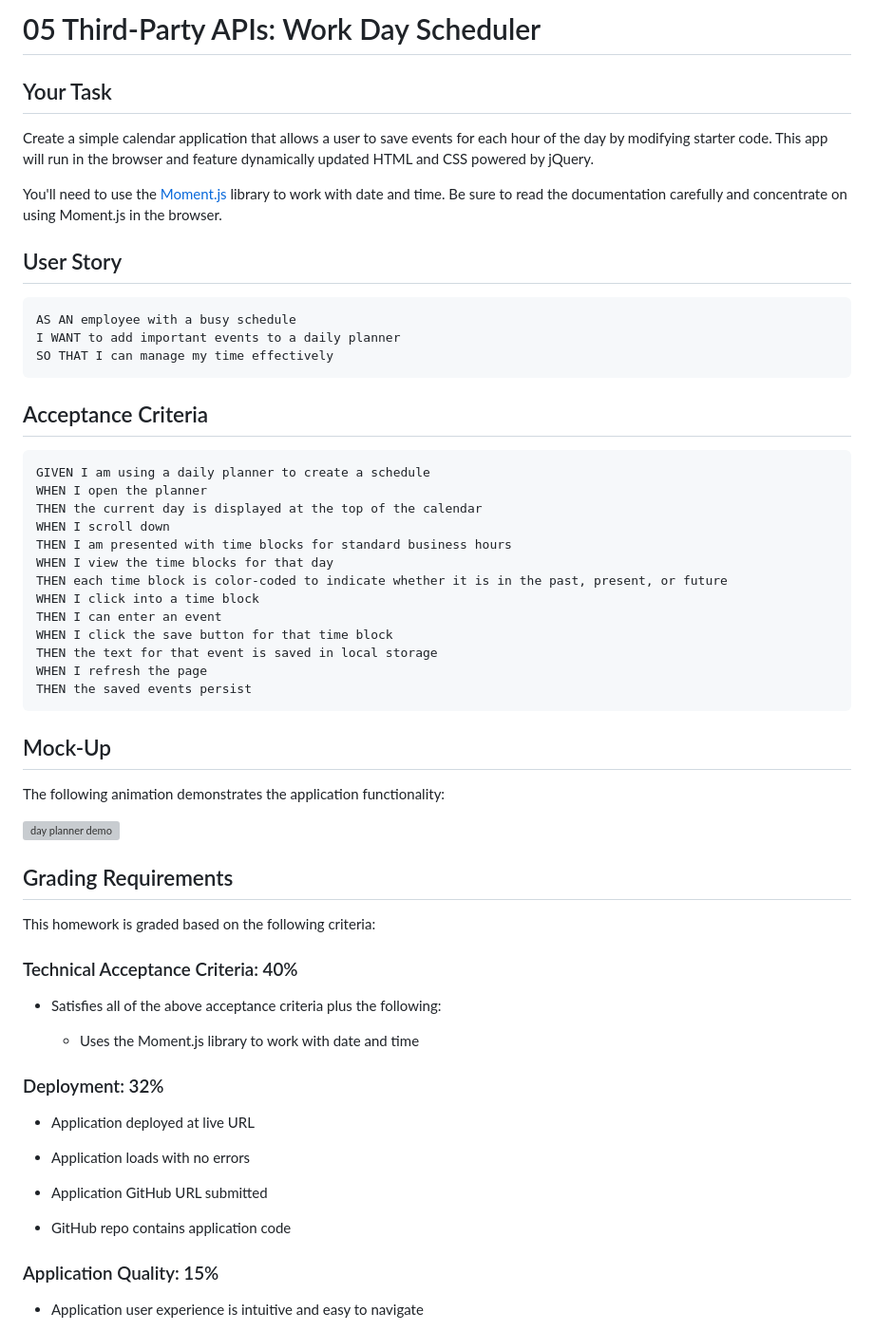
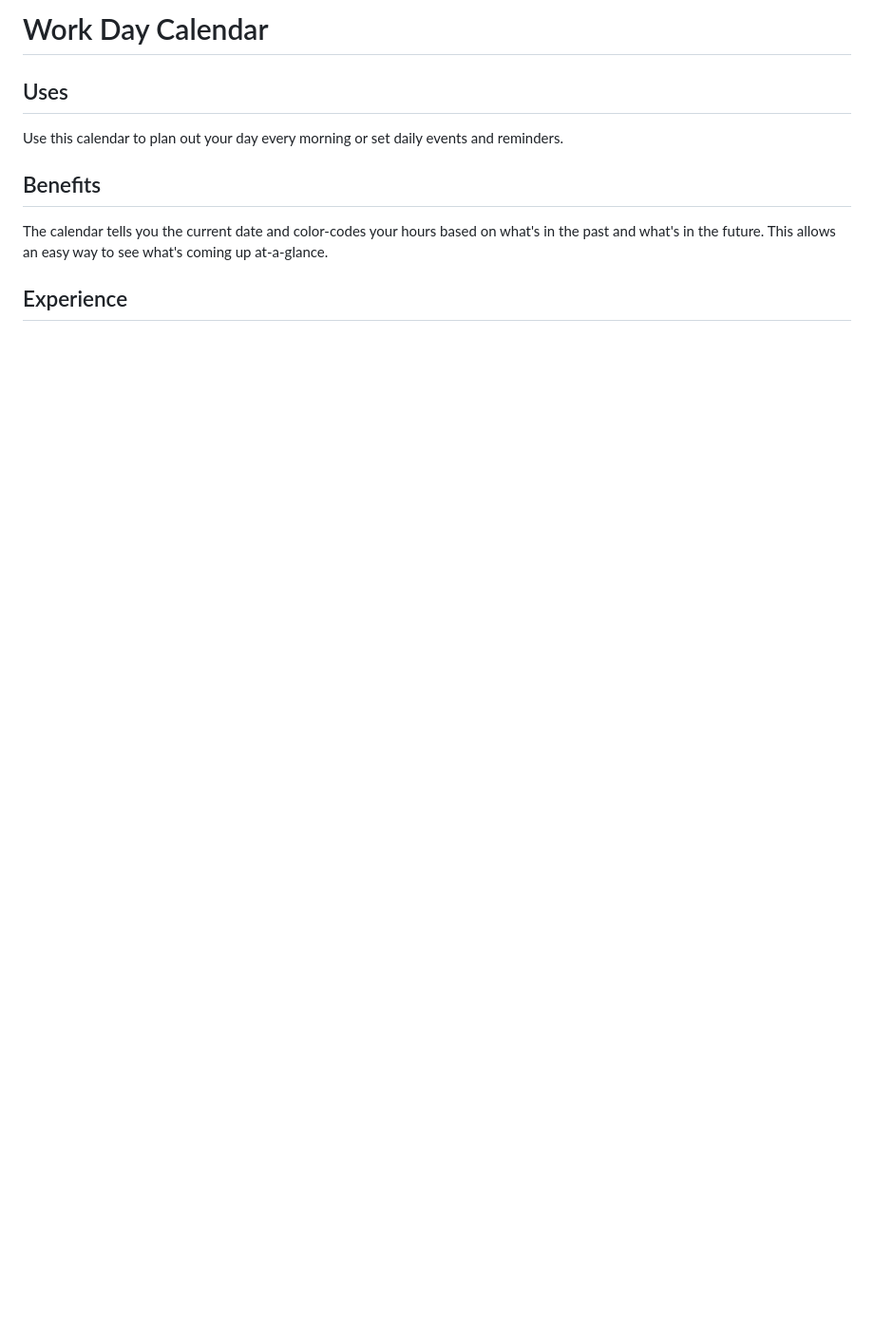
Before and after one commit to KirkpatrickPaul/05_Calendar, a Markdown page: 05_calendar/README.md, the part around one of its changes. Shown at 95% size. Drawn GitHub-style; blank space fills up the shorter version; grey boxes are pictures that could not be loaded.

Commit message:
Added all of the assets to an Assets folder. Finished writing README.

````diff
--- a/05_calendar/README.md
+++ b/05_calendar/README.md
@@ -1,68 +1,12 @@
-# 05 Third-Party APIs: Work Day Scheduler
+# Work Day Calendar
 
-## Your Task
+## Uses
 
-Create a simple calendar application that allows a user to save events for each hour of the day by modifying starter code. This app will run in the browser and feature dynamically updated HTML and CSS powered by jQuery.
+Use this calendar to plan out your day every morning or set daily events and reminders.
 
-You'll need to use the [Moment.js](https://momentjs.com/) library to work with date and time. Be sure to read the documentation carefully and concentrate on using Moment.js in the browser.
+## Benefits
 
+The calendar tells you the current date and color-codes your hours based on what's in the past and what's in the future. This allows an easy way to see what's coming up at-a-glance.
 
-## User Story
+## Experience
 
-```
-AS AN employee with a busy schedule
-I WANT to add important events to a daily planner
-SO THAT I can manage my time effectively
-```
-
-
-## Acceptance Criteria
-
-```
-GIVEN I am using a daily planner to create a schedule
-WHEN I open the planner
-THEN the current day is displayed at the top of the calendar
-WHEN I scroll down
-THEN I am presented with time blocks for standard business hours
-WHEN I view the time blocks for that day
-THEN each time block is color-coded to indicate whether it is in the past, present, or future
-WHEN I click into a time block
-THEN I can enter an event
-WHEN I click the save button for that time block
-THEN the text for that event is saved in local storage
-WHEN I refresh the page
-THEN the saved events persist
-```
-
-
-## Mock-Up
-
-The following animation demonstrates the application functionality:
-
-![day planner demo](./Assets/05-third-party-apis-homework-demo.gif)
-
-
-## Grading Requirements
-
-This homework is graded based on the following criteria:
-
-### Technical Acceptance Criteria: 40%
-
-* Satisfies all of the above acceptance criteria plus the following:
-
-  * Uses the Moment.js library to work with date and time
-
-### Deployment: 32%
-
-* Application deployed at live URL
-
-* Application loads with no errors
-
-* Application GitHub URL submitted
-
-* GitHub repo contains application code
-
-### Application Quality: 15%
-
-* Application user experience is intuitive and easy to navigate
-
````
Also changed, not shown: other parts of 05_calendar/README.md (+2 -27 lines), 05_calendar/Assets/Work-Day-Scheduler.jpg (added), 5 other files.
